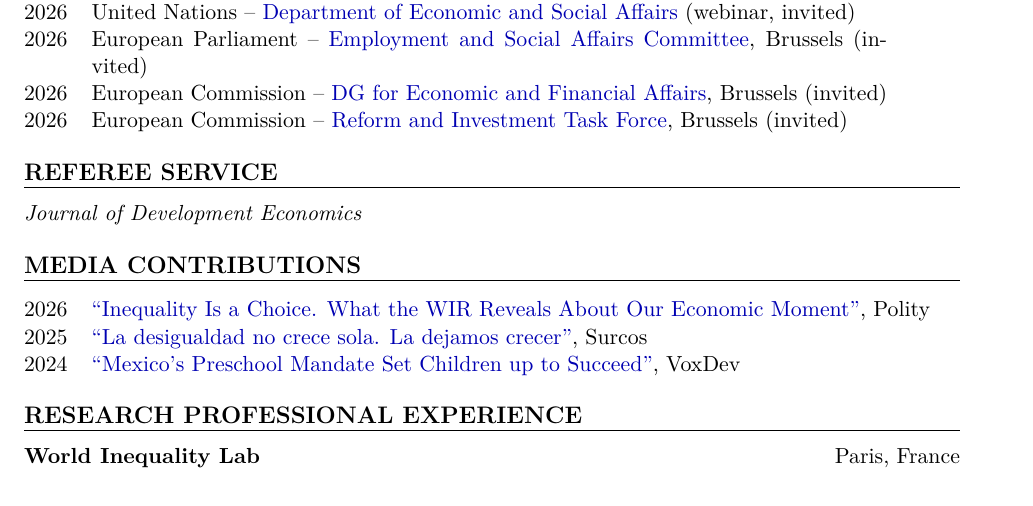
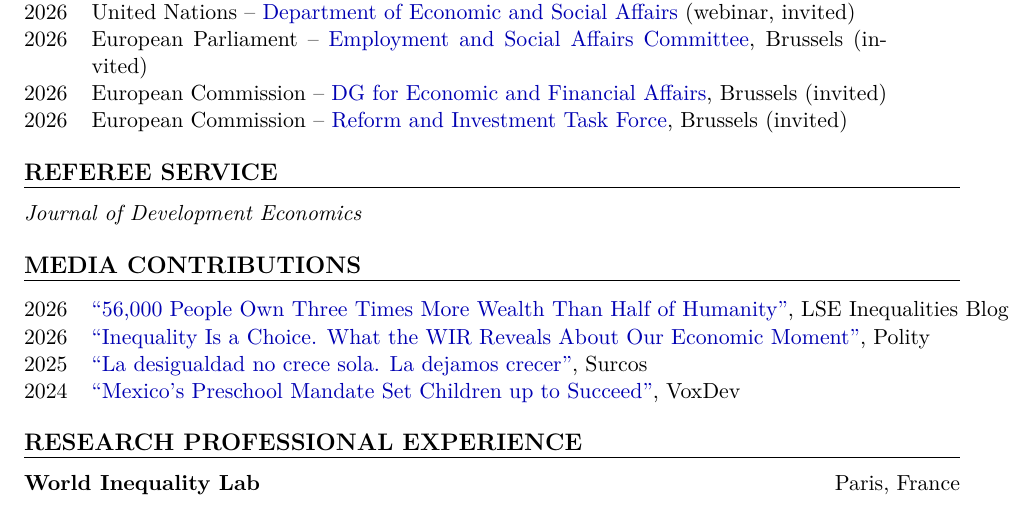
Before and after one commit to RicardoGomezCarrera/cv, a LaTeX CV (cv.tex): part of page 2 of 4, cut so that both start at the same text. Compiled offline with pdfLaTeX.

Commit message:
Add LSE Inequalities Blog article to media contributions
Co-Authored-By: Claude Opus 4.7 (1M context) <noreply@anthropic.com>

```diff
--- a/cv.tex
+++ b/cv.tex
@@ -213,6 +213,7 @@
 \section{Media Contributions}
 
 \begin{tabular}{@{}ll@{}}
+2026 & \href{https://blogs.lse.ac.uk/inequalities/2026/05/12/56000-people-own-three-times-more-wealth-than-half-of-humanity/}{``56,000 People Own Three Times More Wealth Than Half of Humanity''}, LSE Inequalities Blog \\
 2026 & \href{https://www.politybooks.com/blog-detail/inequality-is-a-choice-what-the-world-inequality-report-2026-reveals-about-our-economic-moment}{``Inequality Is a Choice. What the WIR Reveals About Our Economic Moment''}, Polity \\
 2025 & \href{https://surcos.com.mx/la-desigualdad-no-crece-sola-la-dejamos-crecer/}{``La desigualdad no crece sola. La dejamos crecer''}, Surcos \\
 2024 & \href{https://voxdev.org/topic/education/mexicos-preschool-mandate-set-children-succeed}{``Mexico's Preschool Mandate Set Children up to Succeed''}, VoxDev \\
```
Also changed, not shown: CV_RicardoGOMEZ-CARRERA.pdf, cv.pdf.
